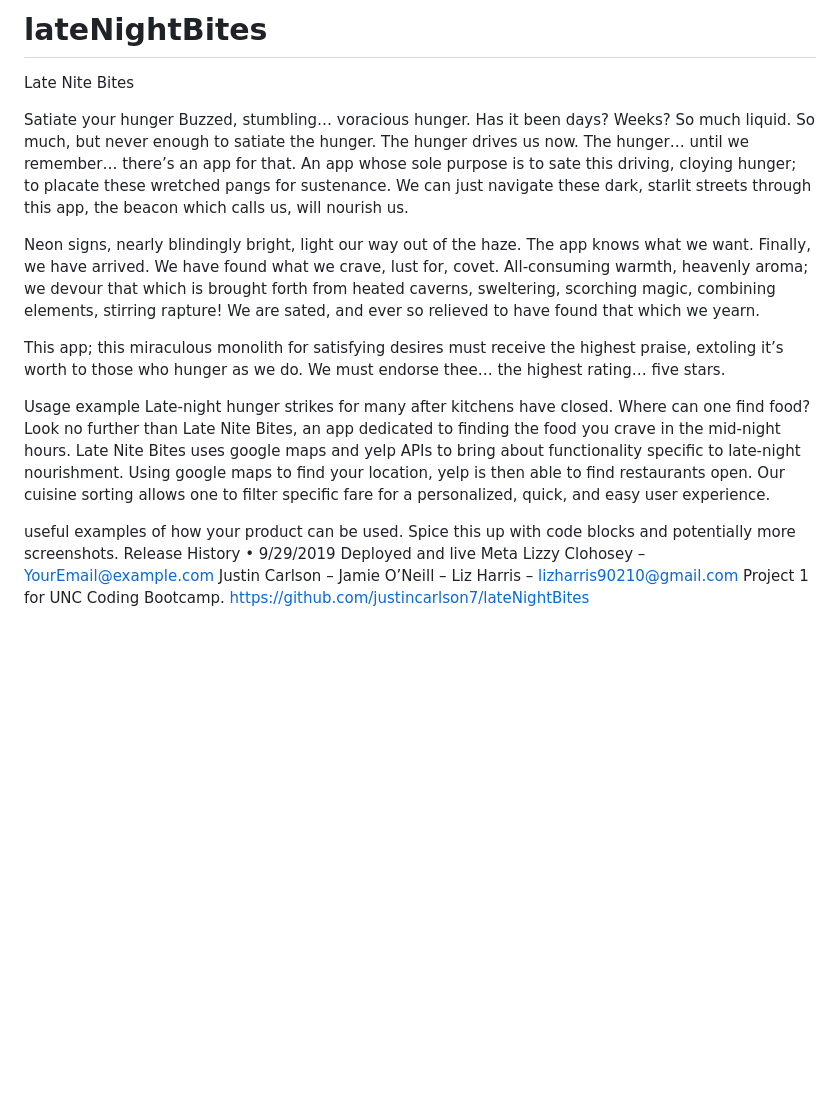
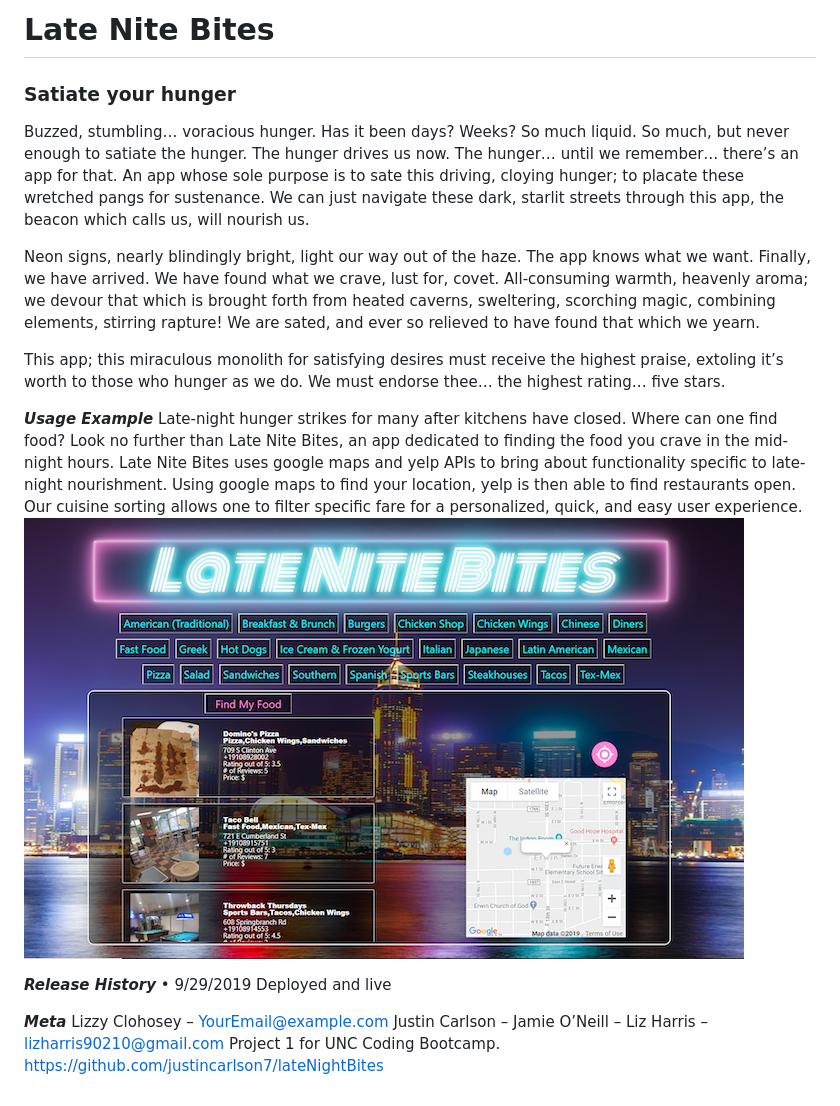
Before and after one commit to ElizabethClohosey/LateNightBitesApp, a Markdown page: README.md, the part around the change. GitHub-like rendering; pictures changed too: LNB.png (added); blank space fills up the shorter version.

Commit message:
formatted readme and added image

```diff
--- a/README.md
+++ b/README.md
@@ -1,21 +1,21 @@
-# lateNightBites
-Late Nite Bites
+# Late Nite Bites
+### Satiate your hunger
 
-Satiate your hunger
 Buzzed, stumbling… voracious hunger. Has it been days? Weeks? So much liquid. So much, but never enough to satiate the hunger. The hunger drives us now. The hunger… until we remember… there’s an app for that. An app whose sole purpose is to sate this driving, cloying hunger; to placate these wretched pangs for sustenance. We can just navigate these dark, starlit streets through this app, the beacon which calls us, will nourish us.
 
 Neon signs, nearly blindingly bright, light our way out of the haze. The app knows what we want. Finally, we have arrived. We have found what we crave, lust for, covet. All-consuming warmth, heavenly aroma; we devour that which is brought forth from heated caverns, sweltering, scorching magic, combining elements, stirring rapture!  We are sated, and ever so relieved to have found that which we yearn.
 
 This app; this miraculous monolith for satisfying desires must receive the highest praise, extoling it’s worth to those who hunger as we do. We must endorse thee… the highest rating… five stars.
 
-Usage example
+**_Usage Example_**
 Late-night hunger strikes for many after kitchens have closed. Where can one find food? Look no further than Late Nite Bites, an app dedicated to finding the food you crave in the mid-night hours.
 Late Nite Bites uses google maps and yelp APIs to bring about functionality specific to late-night nourishment. Using google maps to find your location, yelp is then able to find restaurants open. Our cuisine sorting allows one to filter specific fare for a personalized, quick, and easy user experience.
+![Late Nite Bites Screenshot](/LNB.png)
 
-useful examples of how your product can be used. Spice this up with code blocks and potentially more screenshots.
-Release History
+**_Release History_**
 •    9/29/2019    Deployed and live
-Meta
+
+**_Meta_**
 Lizzy Clohosey – YourEmail@example.com
 Justin Carlson –
 Jamie O’Neill –
```
